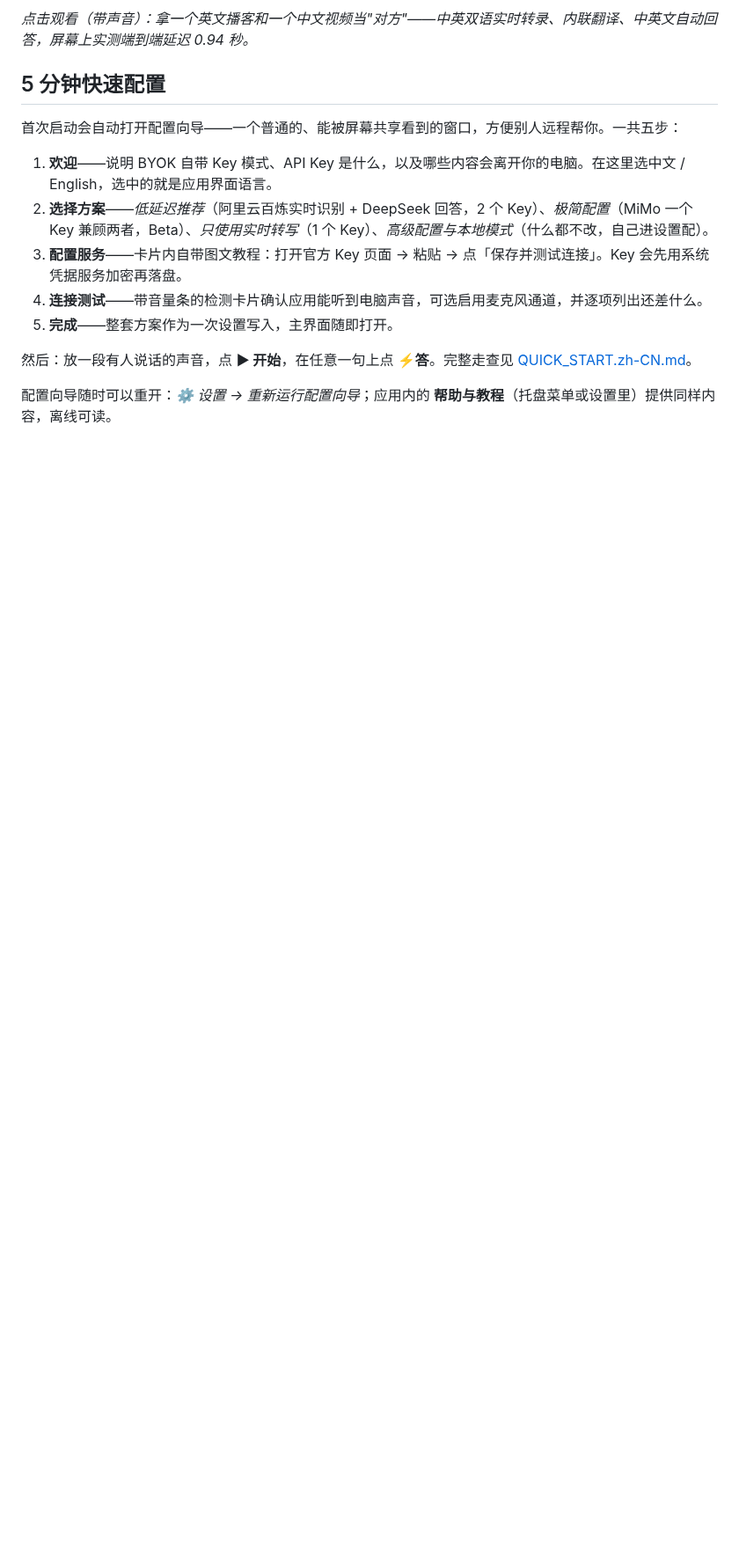
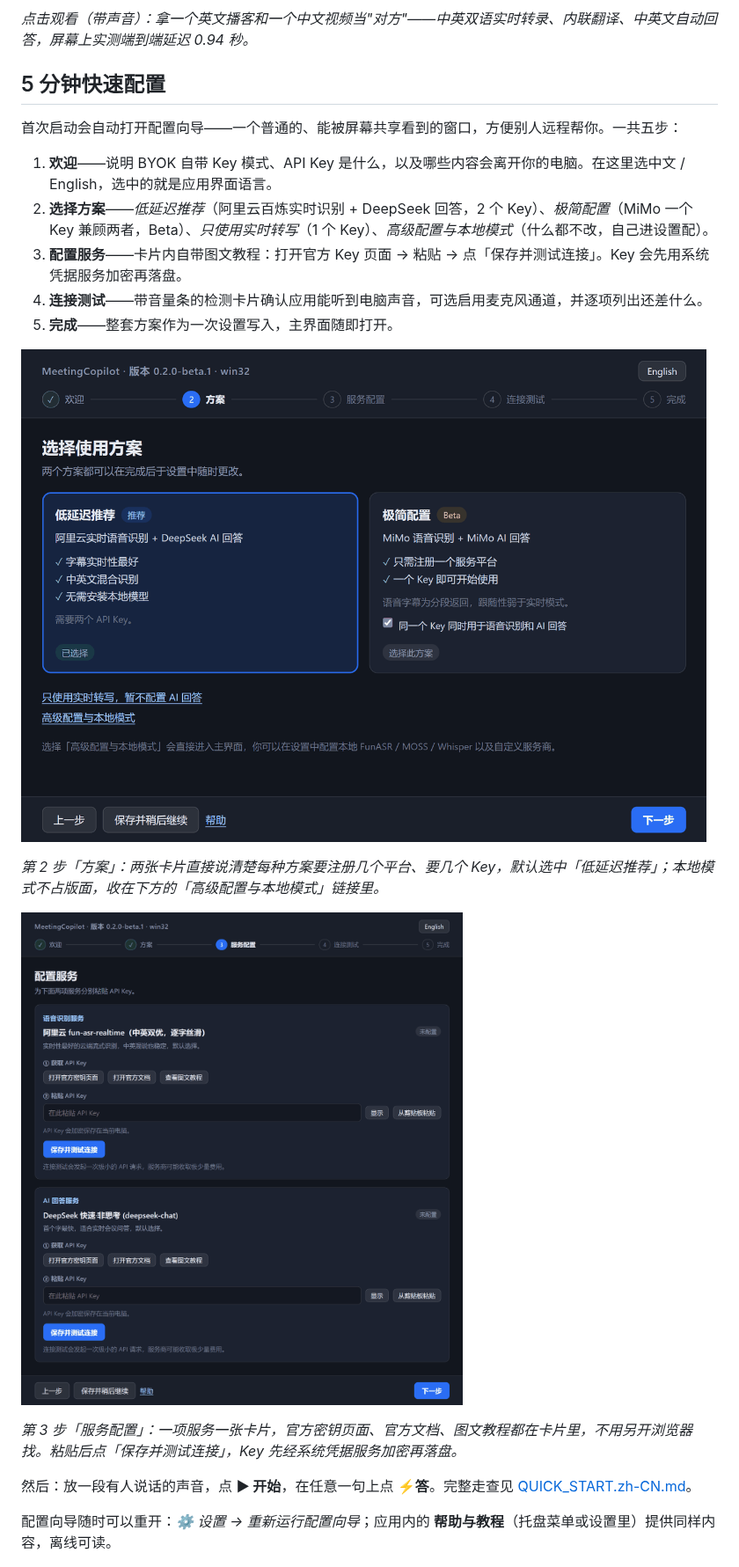
Before and after one commit to JWM0203/MeetingCopilot, a Markdown page: README.zh-CN.md, the part around the change. Shown at 88% size. GitHub-like rendering; pictures changed too: docs/setup-keys.png (added), docs/setup-wizard.png (added); blank space fills up the shorter version.

```diff
--- a/README.zh-CN.md
+++ b/README.zh-CN.md
@@ -57,6 +57,14 @@
 3. **配置服务**——卡片内自带图文教程：打开官方 Key 页面 → 粘贴 → 点「保存并测试连接」。Key 会先用系统凭据服务加密再落盘。
 4. **连接测试**——带音量条的检测卡片确认应用能听到电脑声音，可选启用麦克风通道，并逐项列出还差什么。
 5. **完成**——整套方案作为一次设置写入，主界面随即打开。
+
+![配置向导第 2 步：选择使用方案](docs/setup-wizard.png)
+
+*第 2 步「方案」：两张卡片直接说清楚每种方案要注册几个平台、要几个 Key，默认选中「低延迟推荐」；本地模式不占版面，收在下方的「高级配置与本地模式」链接里。*
+
+![配置向导第 3 步：配置服务](docs/setup-keys.png)
+
+*第 3 步「服务配置」：一项服务一张卡片，官方密钥页面、官方文档、图文教程都在卡片里，不用另开浏览器找。粘贴后点「保存并测试连接」，Key 先经系统凭据服务加密再落盘。*
 
 然后：放一段有人说话的声音，点 **▶ 开始**，在任意一句上点 **⚡答**。完整走查见 [QUICK_START.zh-CN.md](docs/user/QUICK_START.zh-CN.md)。
 
```
Also changed, not shown: README.md (+8 -0 lines), docs/setup-keys-en.png (added), docs/setup-wizard-en.png (added).
